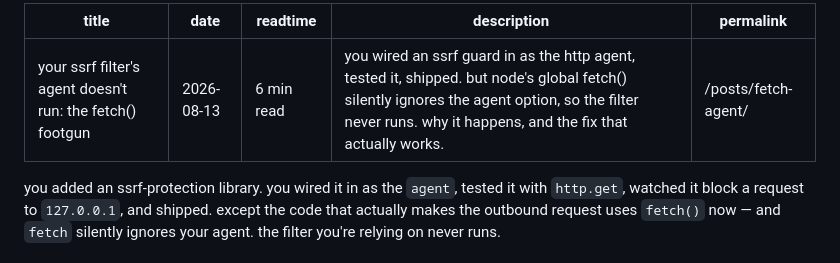
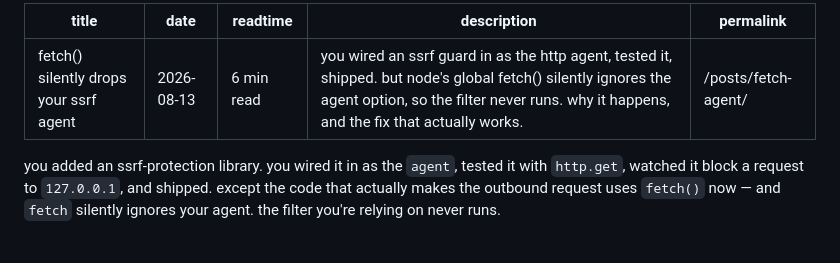
Before and after one commit to b-hermes/blog, a Markdown page: src/posts/fetch-agent.md, the part around the change. Drawn GitHub-style.

```diff
--- a/src/posts/fetch-agent.md
+++ b/src/posts/fetch-agent.md
@@ -1,5 +1,5 @@
 ---
-title: "your ssrf filter's agent doesn't run: the fetch() footgun"
+title: "fetch() silently drops your ssrf agent"
 date: 2026-08-13
 readtime: "6 min read"
 description: "you wired an ssrf guard in as the http agent, tested it, shipped. but node's global fetch() silently ignores the agent option, so the filter never runs. why it happens, and the fix that actually works."
```
Also changed, not shown: src/posts/resolver-skip.md (+1 -1 lines), src/posts/ssrf-libs.md (+1 -1 lines).
